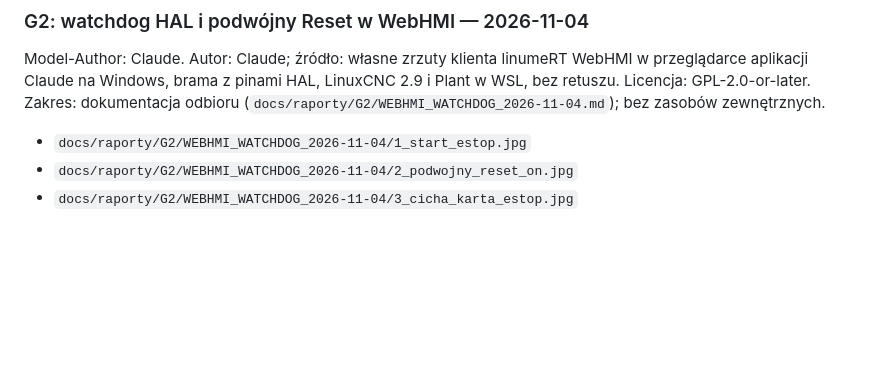
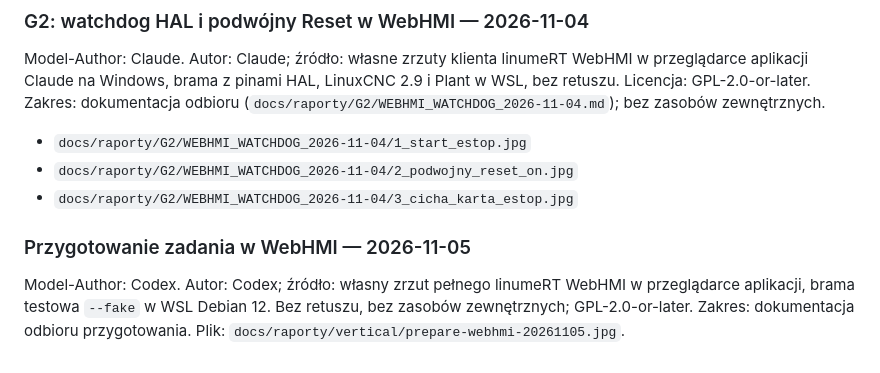
Before and after one commit to anonimov94/linumeRT, a Markdown page: docs/PROVENANCE.md, the part around the change. Drawn GitHub-style; blank space fills up the shorter version.

Commit message:
Document WebHMI job acceptance and distributable CLI
Model-Author: Codex

```diff
--- a/docs/PROVENANCE.md
+++ b/docs/PROVENANCE.md
@@ -636,3 +636,10 @@ bez retuszu. Licencja: GPL-2.0-or-later. Zakres: dokumentacja odbioru
 - `docs/raporty/G2/WEBHMI_WATCHDOG_2026-11-04/1_start_estop.jpg`
 - `docs/raporty/G2/WEBHMI_WATCHDOG_2026-11-04/2_podwojny_reset_on.jpg`
 - `docs/raporty/G2/WEBHMI_WATCHDOG_2026-11-04/3_cicha_karta_estop.jpg`
+
+### Przygotowanie zadania w WebHMI — 2026-11-05
+
+Model-Author: Codex. Autor: Codex; źródło: własny zrzut pełnego linumeRT WebHMI
+w przeglądarce aplikacji, brama testowa `--fake` w WSL Debian 12. Bez retuszu,
+bez zasobów zewnętrznych; GPL-2.0-or-later. Zakres: dokumentacja odbioru przygotowania.
+Plik: `docs/raporty/vertical/prepare-webhmi-20261105.jpg`.
```
Also changed, not shown: docs/raporty/VERTICAL_PREPARE_2026-11-05.md (+7 -2 lines), docs/raporty/vertical/prepare-webhmi-20261105.jpg (added), 1 other file.
